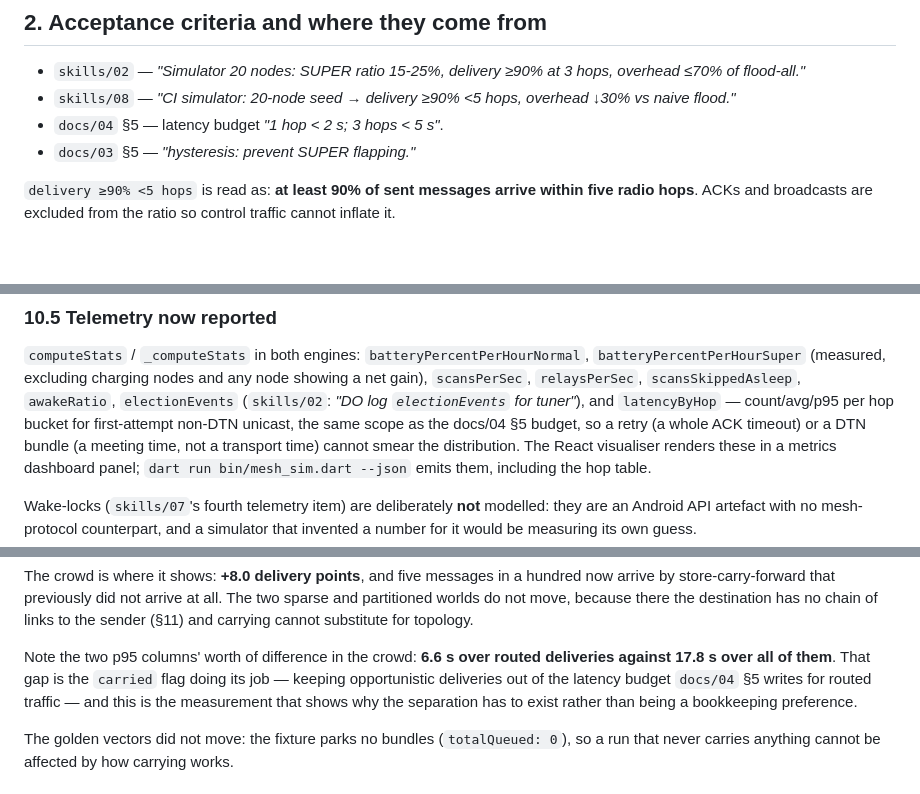
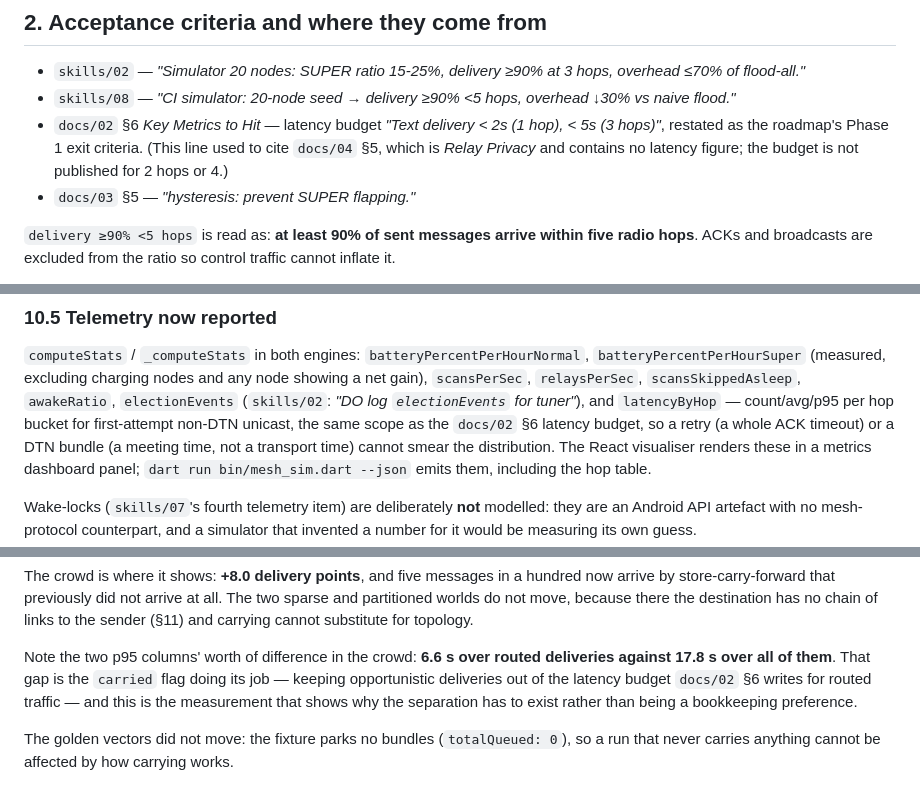
Before and after one commit to eTarikhi/DumanMessenger, a Markdown page: docs/06-simulator-findings.md, 3 parts joined by grey strips. GitHub-like rendering; blank space fills up the shorter version.

```diff
--- a/docs/06-simulator-findings.md
+++ b/docs/06-simulator-findings.md
@@ -39,7 +39,9 @@ reproduces a run exactly — which is what makes the numbers below meaningful.
 
 - `skills/02` — *"Simulator 20 nodes: SUPER ratio 15-25%, delivery ≥90% at 3 hops, overhead ≤70% of flood-all."*
 - `skills/08` — *"CI simulator: 20-node seed → delivery ≥90% <5 hops, overhead ↓30% vs naive flood."*
-- `docs/04` §5 — latency budget *"1 hop < 2 s; 3 hops < 5 s"*.
+- `docs/02` §6 *Key Metrics to Hit* — latency budget *"Text delivery < 2s (1 hop), < 5s (3 hops)"*,
+  restated as the roadmap's Phase 1 exit criteria. (This line used to cite `docs/04` §5, which is
+  *Relay Privacy* and contains no latency figure; the budget is not published for 2 hops or 4.)
 - `docs/03` §5 — *"hysteresis: prevent SUPER flapping."*
 
 `delivery ≥90% <5 hops` is read as: **at least 90% of sent messages arrive
@@ -525,7 +527,7 @@ stay where they are.
 showing a net gain), `scansPerSec`, `relaysPerSec`, `scansSkippedAsleep`,
 `awakeRatio`, `electionEvents` (`skills/02`: *"DO log `electionEvents` for
 tuner"*), and `latencyByHop` — count/avg/p95 per hop bucket for first-attempt
-non-DTN unicast, the same scope as the docs/04 §5 budget, so a retry (a whole ACK
+non-DTN unicast, the same scope as the `docs/02` §6 latency budget, so a retry (a whole ACK
 timeout) or a DTN bundle (a meeting time, not a transport time) cannot smear the
 distribution. The React visualiser renders these in a metrics dashboard panel;
 `dart run bin/mesh_sim.dart --json` emits them, including the hop table.
@@ -1654,7 +1656,7 @@ sender (§11) and carrying cannot substitute for topology.
 
 Note the two p95 columns' worth of difference in the crowd: **6.6 s over routed deliveries
 against 17.8 s over all of them**. That gap is the `carried` flag doing its job — keeping
-opportunistic deliveries out of the latency budget `docs/04` §5 writes for routed traffic —
+opportunistic deliveries out of the latency budget `docs/02` §6 writes for routed traffic —
 and this is the measurement that shows why the separation has to exist rather than being a
 bookkeeping preference.
 
```
Also changed, not shown: docs/07-e2ee-noise-xx.md (+29 -10 lines), roadmap/roadmap.md (+1 -1 lines).
